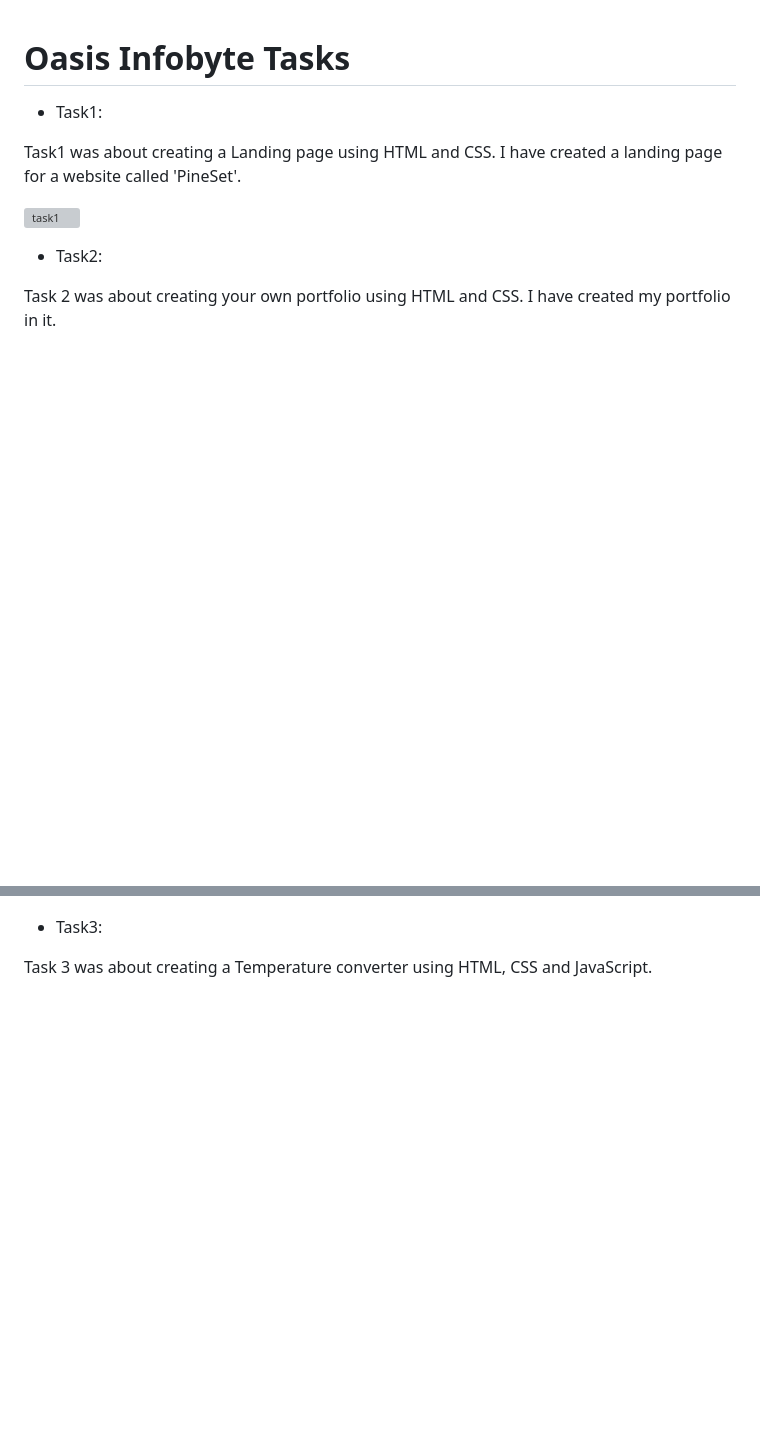
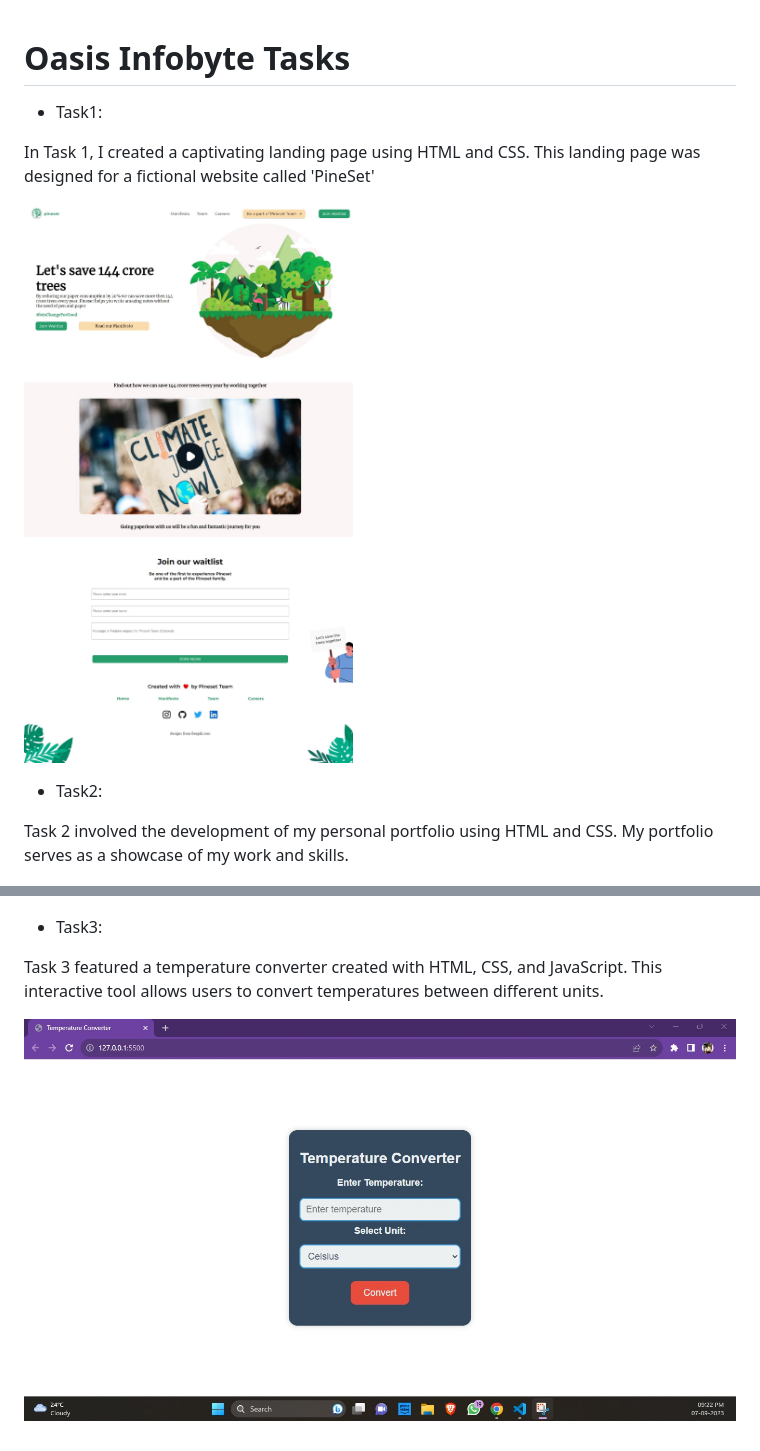
Before and after one commit to atharvaborlepwar/OIBSIP, a Markdown page: README.md, 2 parts joined by grey strips. GitHub-like rendering; pictures changed too: assets/Task1.jpeg (added); blank space fills up the shorter version; grey boxes are pictures that could not be loaded.

```diff
--- a/README.md
+++ b/README.md
@@ -1,17 +1,19 @@
 # Oasis Infobyte Tasks
 - Task1:
 
-Task1 was about creating a Landing page using HTML and CSS. I have created a landing page for a website called 'PineSet'.
+In Task 1, I created a captivating landing page using HTML and CSS.
+This landing page was designed for a fictional website called 'PineSet'
 
-![task1](./assets/Recording%202023-09-04%20195041.mp4)
-
+![task1](./assets/Task1.jpeg)
 - Task2:
 
-Task 2 was about creating your own portfolio using HTML and CSS. I have created my portfolio in it.
+Task 2 involved the development of my personal portfolio using HTML and CSS. My portfolio serves as a showcase of my work and skills.
 
 ![task21](./assets/Task22.jpeg)
 ![task22](./assets/Task21.jpeg)
 
 - Task3:
 
-Task 3 was about creating a Temperature converter using HTML, CSS and JavaScript.
+Task 3 featured a temperature converter created with HTML, CSS, and JavaScript. This interactive tool allows users to convert temperatures between different units.
+
+![task3](./assets/Task3.jpg)
```
